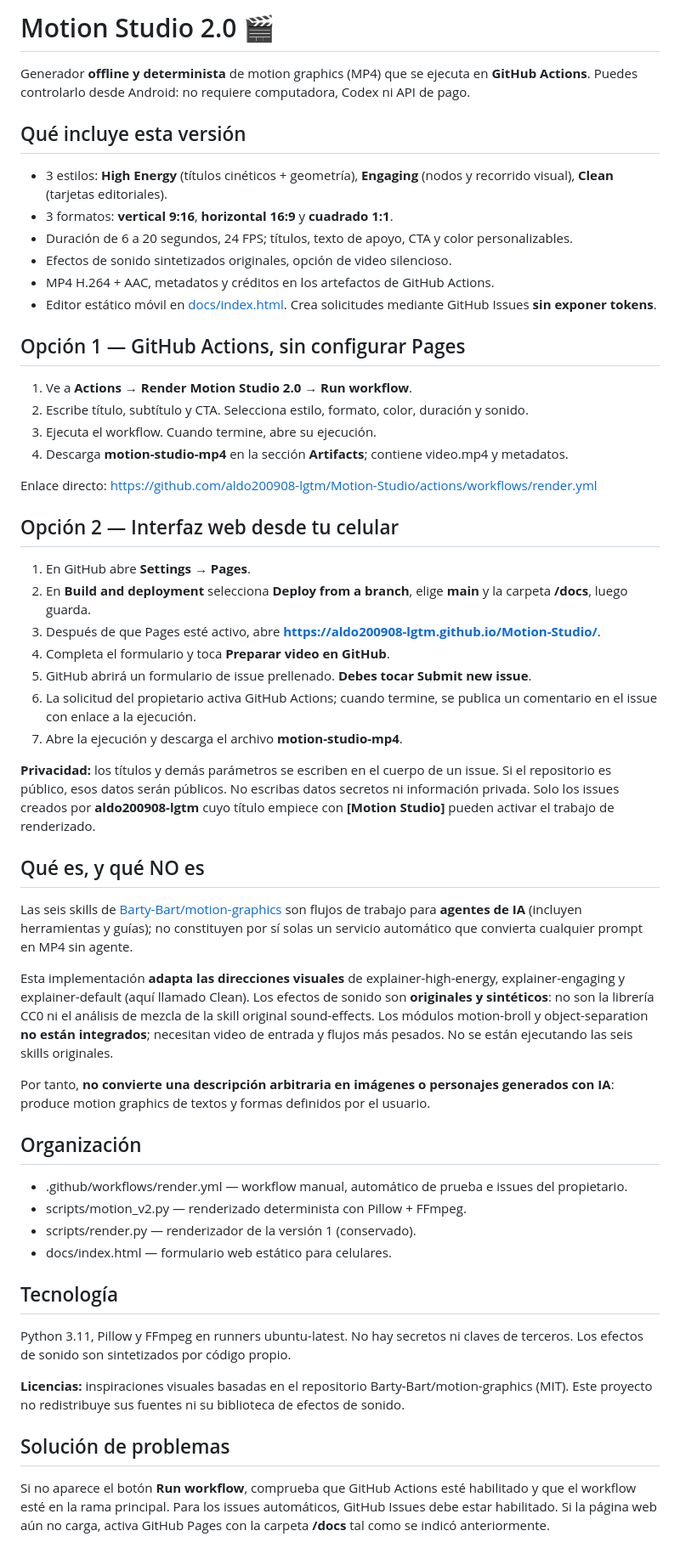
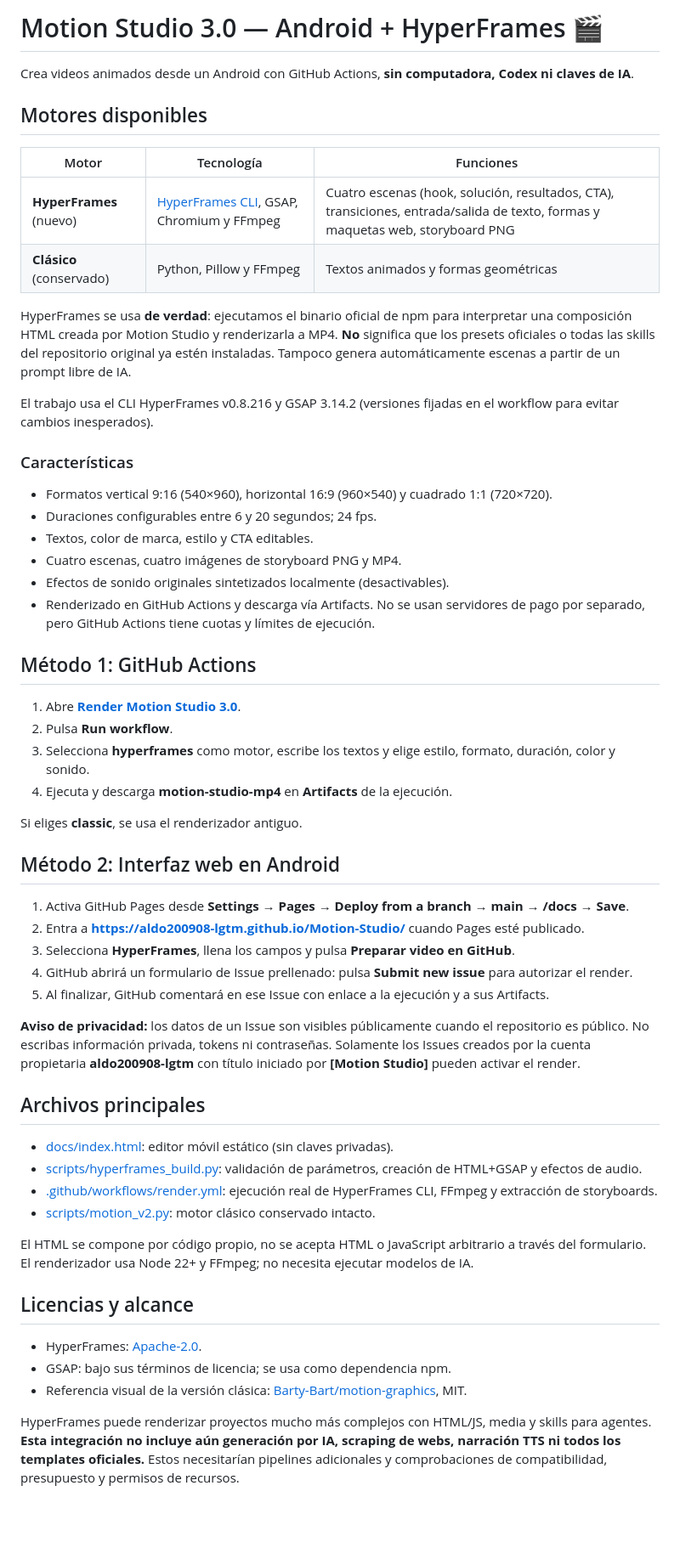
Before and after one commit to aldo200908-lgtm/Motion-Studio, a Markdown page: README.md, the part around the change. Shown at 85% size. GitHub-like rendering; blank space fills up the shorter version.

Commit message:
docs: describe actual HyperFrames CLI integration, Android workflow and supported scope

```diff
--- a/README.md
+++ b/README.md
@@ -1,58 +1,59 @@
-# Motion Studio 2.0 🎬
+# Motion Studio 3.0 — Android + HyperFrames 🎬
 
-Generador **offline y determinista** de motion graphics (MP4) que se ejecuta en **GitHub Actions**. Puedes controlarlo desde Android: no requiere computadora, Codex ni API de pago.
+Crea videos animados desde un Android con GitHub Actions, **sin computadora, Codex ni claves de IA**.
 
-## Qué incluye esta versión
+## Motores disponibles
 
-- 3 estilos: **High Energy** (títulos cinéticos + geometría), **Engaging** (nodos y recorrido visual), **Clean** (tarjetas editoriales).
-- 3 formatos: **vertical 9:16**, **horizontal 16:9** y **cuadrado 1:1**.
-- Duración de 6 a 20 segundos, 24 FPS; títulos, texto de apoyo, CTA y color personalizables.
-- Efectos de sonido sintetizados originales, opción de video silencioso.
-- MP4 H.264 + AAC, metadatos y créditos en los artefactos de GitHub Actions.
-- Editor estático móvil en [docs/index.html](docs/index.html). Crea solicitudes mediante GitHub Issues **sin exponer tokens**.
+| Motor | Tecnología | Funciones |
+|---|---|---|
+| **HyperFrames** (nuevo) | [HyperFrames CLI](https://github.com/heygen-com/hyperframes), GSAP, Chromium y FFmpeg | Cuatro escenas (hook, solución, resultados, CTA), transiciones, entrada/salida de texto, formas y maquetas web, storyboard PNG |
+| **Clásico** (conservado) | Python, Pillow y FFmpeg | Textos animados y formas geométricas |
 
-## Opción 1 — GitHub Actions, sin configurar Pages
+HyperFrames se usa **de verdad**: ejecutamos el binario oficial de npm para interpretar una composición HTML creada por Motion Studio y renderizarla a MP4. **No** significa que los presets oficiales o todas las skills del repositorio original ya estén instaladas. Tampoco genera automáticamente escenas a partir de un prompt libre de IA.
 
-1. Ve a **Actions → Render Motion Studio 2.0 → Run workflow**.
-2. Escribe título, subtítulo y CTA. Selecciona estilo, formato, color, duración y sonido.
-3. Ejecuta el workflow. Cuando termine, abre su ejecución.
-4. Descarga **motion-studio-mp4** en la sección **Artifacts**; contiene video.mp4 y metadatos.
+El trabajo usa el CLI HyperFrames v0.8.216 y GSAP 3.14.2 (versiones fijadas en el workflow para evitar cambios inesperados).
 
-Enlace directo: https://github.com/aldo200908-lgtm/Motion-Studio/actions/workflows/render.yml
+### Características
 
-## Opción 2 — Interfaz web desde tu celular
+- Formatos vertical 9:16 (540×960), horizontal 16:9 (960×540) y cuadrado 1:1 (720×720).
+- Duraciones configurables entre 6 y 20 segundos; 24 fps.
+- Textos, color de marca, estilo y CTA editables.
+- Cuatro escenas, cuatro imágenes de storyboard PNG y MP4.
+- Efectos de sonido originales sintetizados localmente (desactivables).
+- Renderizado en GitHub Actions y descarga vía Artifacts. No se usan servidores de pago por separado, pero GitHub Actions tiene cuotas y límites de ejecución.
 
-1. En GitHub abre **Settings → Pages**.
-2. En **Build and deployment** selecciona **Deploy from a branch**, elige **main** y la carpeta **/docs**, luego guarda.
-3. Después de que Pages esté activo, abre **https://aldo200908-lgtm.github.io/Motion-Studio/**.
-4. Completa el formulario y toca **Preparar video en GitHub**.
-5. GitHub abrirá un formulario de issue prellenado. **Debes tocar Submit new issue**.
-6. La solicitud del propietario activa GitHub Actions; cuando termine, se publica un comentario en el issue con enlace a la ejecución.
-7. Abre la ejecución y descarga el archivo **motion-studio-mp4**.
+## Método 1: GitHub Actions
 
-**Privacidad:** los títulos y demás parámetros se escriben en el cuerpo de un issue. Si el repositorio es público, esos datos serán públicos. No escribas datos secretos ni información privada. Solo los issues creados por **aldo200908-lgtm** cuyo título empiece con **[Motion Studio]** pueden activar el trabajo de renderizado.
+1. Abre **[Render Motion Studio 3.0](https://github.com/aldo200908-lgtm/Motion-Studio/actions/workflows/render.yml)**.
+2. Pulsa **Run workflow**.
+3. Selecciona **hyperframes** como motor, escribe los textos y elige estilo, formato, duración, color y sonido.
+4. Ejecuta y descarga **motion-studio-mp4** en **Artifacts** de la ejecución.
 
-## Qué es, y qué NO es
+Si eliges **classic**, se usa el renderizador antiguo.
 
-Las seis skills de [Barty-Bart/motion-graphics](https://github.com/Barty-Bart/motion-graphics) son flujos de trabajo para **agentes de IA** (incluyen herramientas y guías); no constituyen por sí solas un servicio automático que convierta cualquier prompt en MP4 sin agente.
+## Método 2: Interfaz web en Android
 
-Esta implementación **adapta las direcciones visuales** de explainer-high-energy, explainer-engaging y explainer-default (aquí llamado Clean). Los efectos de sonido son **originales y sintéticos**: no son la librería CC0 ni el análisis de mezcla de la skill original sound-effects. Los módulos motion-broll y object-separation **no están integrados**; necesitan video de entrada y flujos más pesados. No se están ejecutando las seis skills originales.
+1. Activa GitHub Pages desde **Settings → Pages → Deploy from a branch → main → /docs → Save**.
+2. Entra a **https://aldo200908-lgtm.github.io/Motion-Studio/** cuando Pages esté publicado.
+3. Selecciona **HyperFrames**, llena los campos y pulsa **Preparar video en GitHub**.
+4. GitHub abrirá un formulario de Issue prellenado: pulsa **Submit new issue** para autorizar el render.
+5. Al finalizar, GitHub comentará en ese Issue con enlace a la ejecución y a sus Artifacts.
 
-Por tanto, **no convierte una descripción arbitraria en imágenes o personajes generados con IA**: produce motion graphics de textos y formas definidos por el usuario.
+**Aviso de privacidad:** los datos de un Issue son visibles públicamente cuando el repositorio es público. No escribas información privada, tokens ni contraseñas. Solamente los Issues creados por la cuenta propietaria **aldo200908-lgtm** con título iniciado por **[Motion Studio]** pueden activar el render.
 
-## Organización
+## Archivos principales
 
-- .github/workflows/render.yml — workflow manual, automático de prueba e issues del propietario.
-- scripts/motion_v2.py — renderizado determinista con Pillow + FFmpeg.
-- scripts/render.py — renderizador de la versión 1 (conservado).
-- docs/index.html — formulario web estático para celulares.
+- [docs/index.html](docs/index.html): editor móvil estático (sin claves privadas).
+- [scripts/hyperframes_build.py](scripts/hyperframes_build.py): validación de parámetros, creación de HTML+GSAP y efectos de audio.
+- [.github/workflows/render.yml](.github/workflows/render.yml): ejecución real de HyperFrames CLI, FFmpeg y extracción de storyboards.
+- [scripts/motion_v2.py](scripts/motion_v2.py): motor clásico conservado intacto.
 
-## Tecnología
+El HTML se compone por código propio, no se acepta HTML o JavaScript arbitrario a través del formulario. El renderizador usa Node 22+ y FFmpeg; no necesita ejecutar modelos de IA.
 
-Python 3.11, Pillow y FFmpeg en runners ubuntu-latest. No hay secretos ni claves de terceros. Los efectos de sonido son sintetizados por código propio.
+## Licencias y alcance
 
-**Licencias:** inspiraciones visuales basadas en el repositorio Barty-Bart/motion-graphics (MIT). Este proyecto no redistribuye sus fuentes ni su biblioteca de efectos de sonido.
+- HyperFrames: [Apache-2.0](https://github.com/heygen-com/hyperframes/blob/main/LICENSE).
+- GSAP: bajo sus términos de licencia; se usa como dependencia npm.
+- Referencia visual de la versión clásica: [Barty-Bart/motion-graphics](https://github.com/Barty-Bart/motion-graphics), MIT.
 
-## Solución de problemas
-
-Si no aparece el botón **Run workflow**, comprueba que GitHub Actions esté habilitado y que el workflow esté en la rama principal. Para los issues automáticos, GitHub Issues debe estar habilitado. Si la página web aún no carga, activa GitHub Pages con la carpeta **/docs** tal como se indicó anteriormente.
+HyperFrames puede renderizar proyectos mucho más complejos con HTML/JS, media y skills para agentes. **Esta integración no incluye aún generación por IA, scraping de webs, narración TTS ni todos los templates oficiales.** Estos necesitarían pipelines adicionales y comprobaciones de compatibilidad, presupuesto y permisos de recursos.
```
